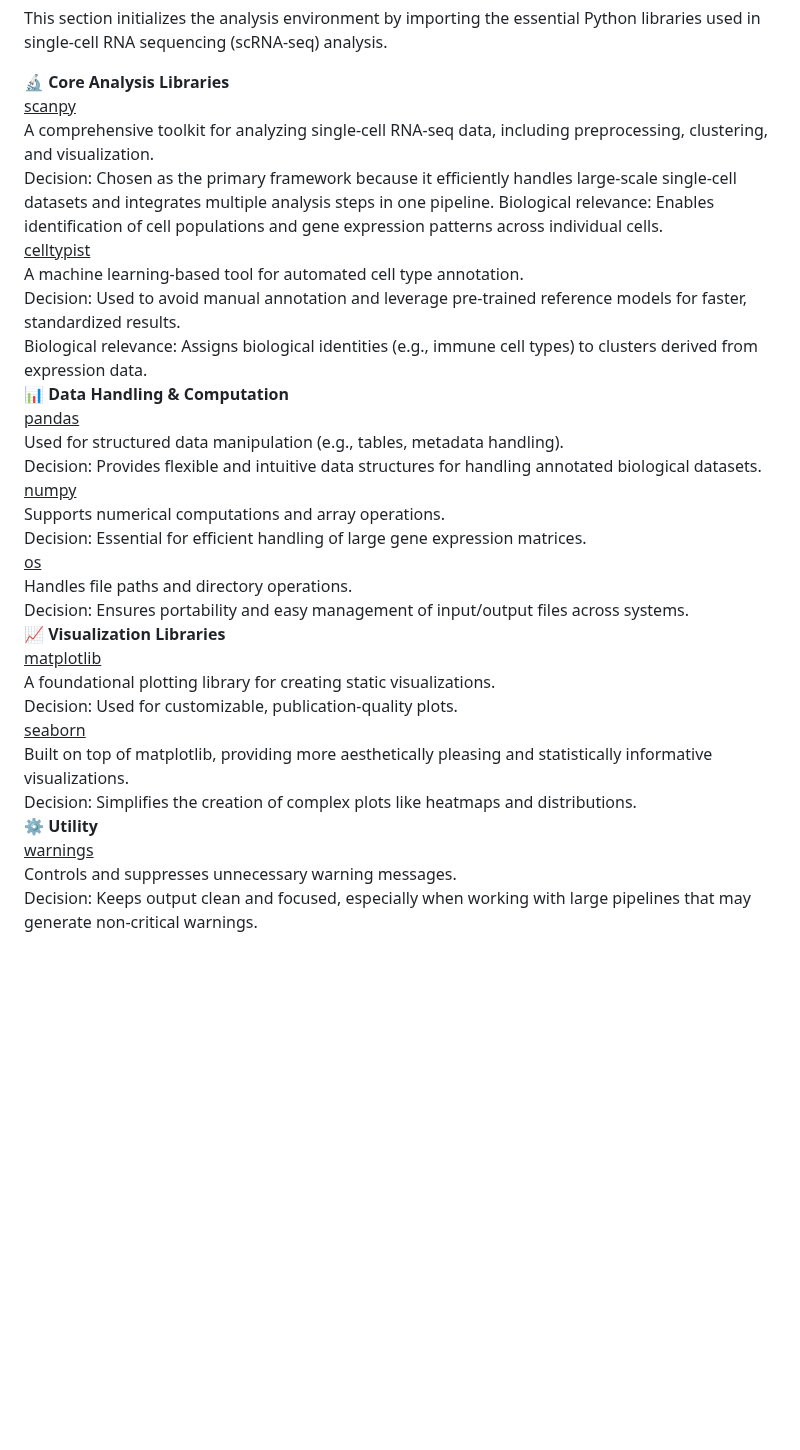
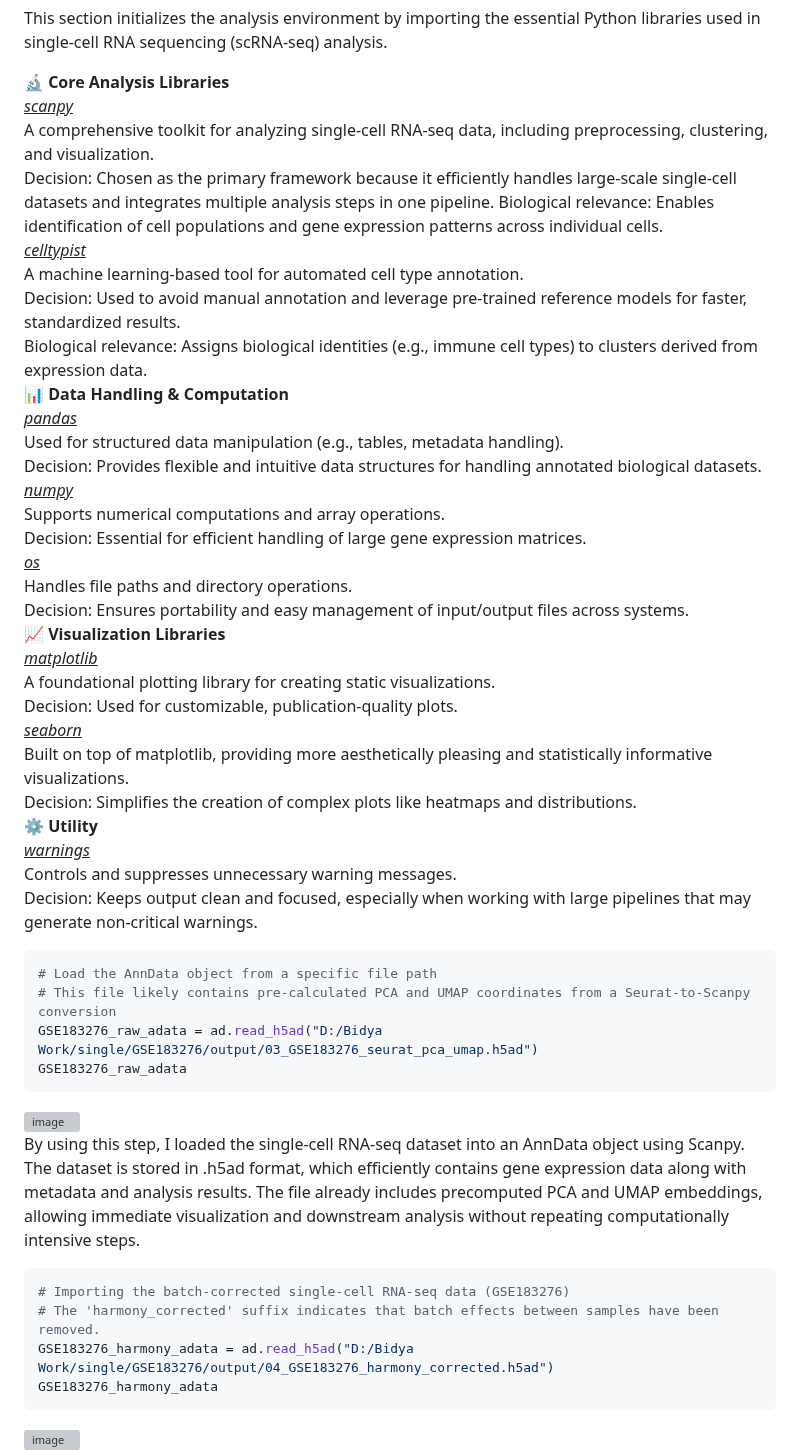
Before and after one commit to Bidya122/scRNA-seq-Analysis, a Markdown page: README.md, the part around one of its changes. Rendered like a GitHub page; blank space fills up the shorter version; grey boxes are pictures that could not be loaded.

````diff
--- a/README.md
+++ b/README.md
@@ -1197,32 +1197,51 @@ os.getcwd()
 This section initializes the analysis environment by importing the essential Python libraries used in single-cell RNA sequencing (scRNA-seq) analysis.
 
 **🔬 Core Analysis Libraries**
-<u>scanpy</u>
+*<u>scanpy</u>*
 A comprehensive toolkit for analyzing single-cell RNA-seq data, including preprocessing, clustering, and visualization.
 Decision: Chosen as the primary framework because it efficiently handles large-scale single-cell datasets and integrates multiple analysis steps in one pipeline.
 Biological relevance: Enables identification of cell populations and gene expression patterns across individual cells.
-<u>celltypist</u>
+*<u>celltypist</u>*
 A machine learning-based tool for automated cell type annotation.
 Decision: Used to avoid manual annotation and leverage pre-trained reference models for faster, standardized results.
 Biological relevance: Assigns biological identities (e.g., immune cell types) to clusters derived from expression data.
 **📊 Data Handling & Computation**
-<u>pandas</u>
+*<u>pandas</u>*
 Used for structured data manipulation (e.g., tables, metadata handling).
 Decision: Provides flexible and intuitive data structures for handling annotated biological datasets.
-<u>numpy</u>
+*<u>numpy</u>*
 Supports numerical computations and array operations.
 Decision: Essential for efficient handling of large gene expression matrices.
-<u>os</u>
+*<u>os</u>*
 Handles file paths and directory operations.
 Decision: Ensures portability and easy management of input/output files across systems.
 **📈 Visualization Libraries**
-<u>matplotlib</u>
+*<u>matplotlib</u>*
 A foundational plotting library for creating static visualizations.
 Decision: Used for customizable, publication-quality plots.
-<u>seaborn</u>
+*<u>seaborn</u>*
 Built on top of matplotlib, providing more aesthetically pleasing and statistically informative visualizations.
 Decision: Simplifies the creation of complex plots like heatmaps and distributions.
 **⚙️ Utility**
-<u>warnings</u>
+*<u>warnings</u>*
 Controls and suppresses unnecessary warning messages.
 Decision: Keeps output clean and focused, especially when working with large pipelines that may generate non-critical warnings.
+
+```bash
+# Load the AnnData object from a specific file path
+# This file likely contains pre-calculated PCA and UMAP coordinates from a Seurat-to-Scanpy conversion
+GSE183276_raw_adata = ad.read_h5ad("D:/Bidya Work/single/GSE183276/output/03_GSE183276_seurat_pca_umap.h5ad")
+GSE183276_raw_adata
+```
+<img width="1099" height="212" alt="image" src="https://github.com/user-attachments/assets/1a5c0df6-2043-4602-b13f-d92ffe2a0bb6" />
+
+By using this step, I loaded the single-cell RNA-seq dataset into an AnnData object using Scanpy. The dataset is stored in .h5ad format, which efficiently contains gene expression data along with metadata and analysis results. The file already includes precomputed PCA and UMAP embeddings, allowing immediate visualization and downstream analysis without repeating computationally intensive steps.
+
+```bash
+# Importing the batch-corrected single-cell RNA-seq data (GSE183276)
+# The 'harmony_corrected' suffix indicates that batch effects between samples have been removed.
+GSE183276_harmony_adata = ad.read_h5ad("D:/Bidya Work/single/GSE183276/output/04_GSE183276_harmony_corrected.h5ad")
+GSE183276_harmony_adata
+```
+<img width="1100" height="231" alt="image" src="https://github.com/user-attachments/assets/82adc0b8-1773-45ce-ae46-3eded9f8635d" />
+
````
Also changed, not shown: other parts of README.md (+31 -0 lines).
